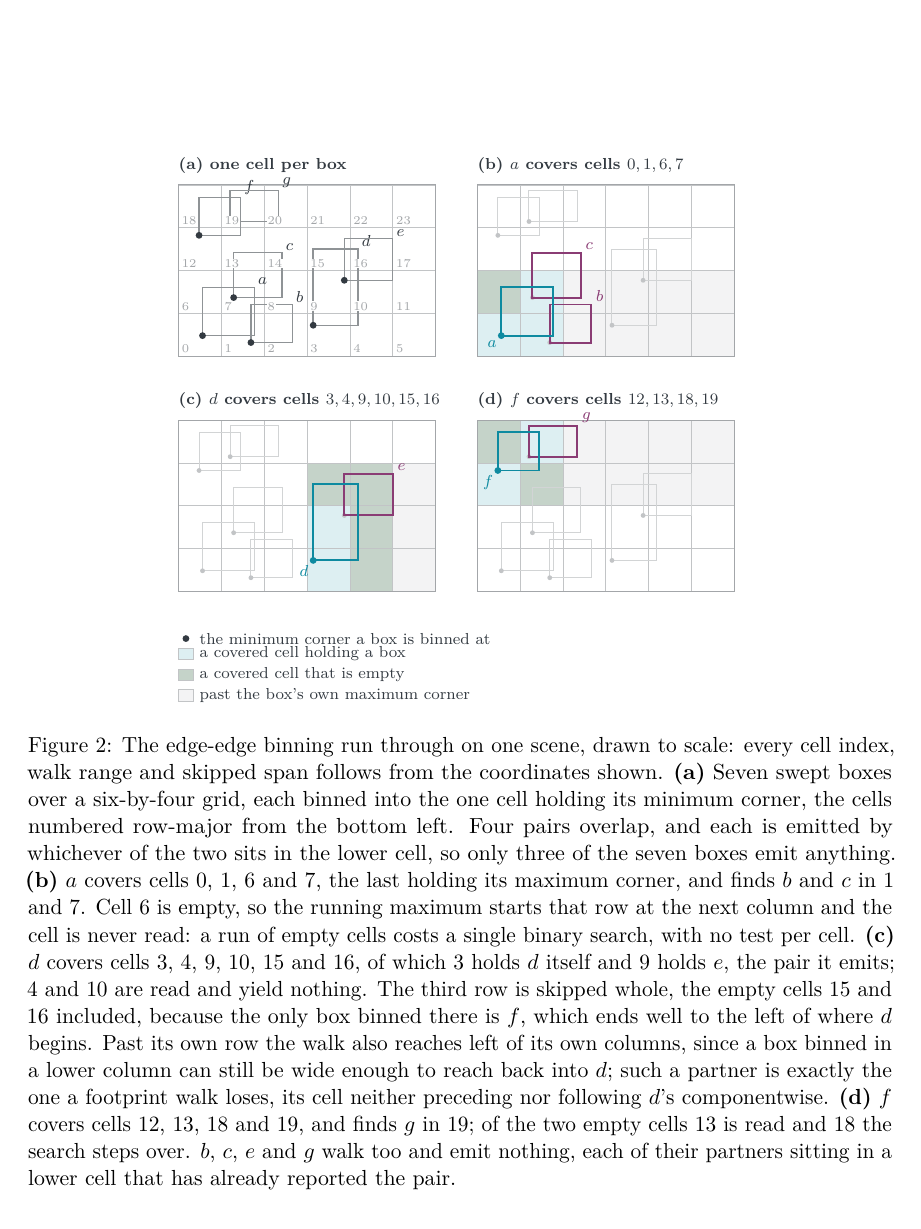
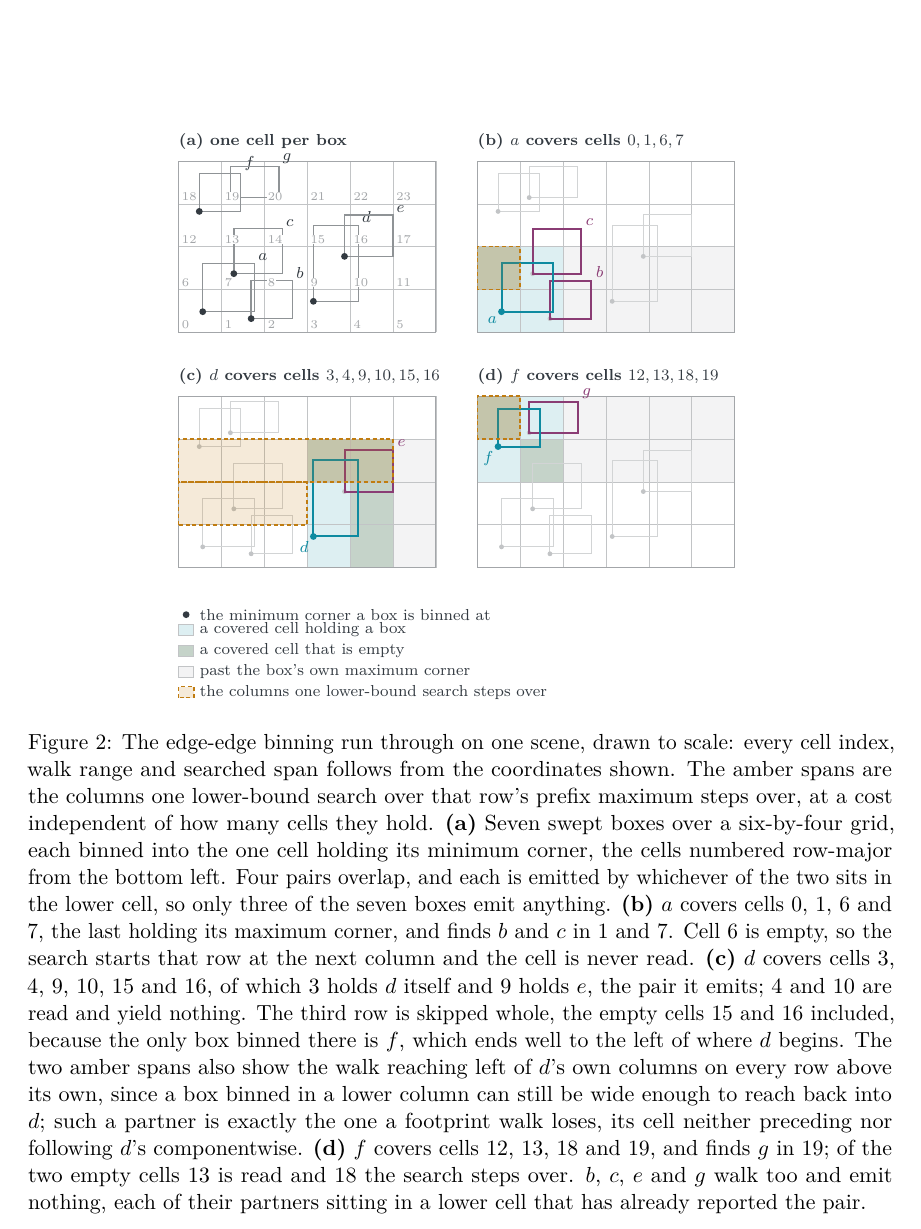
Before and after one commit to zulianp/sccd, a LaTeX paper (wip/paper/main.tex, which reads wip/paper/sections/broadphase.tex, wip/paper/tikz/cellmin.tex): part of page 10 of 33, cut so that both start at the same text. Compiled offline with pdfLaTeX.

Commit message:
Show the lower-bound search spans in the edge-edge figure
Each row of the walk resolves its starting column with one binary search over
the row's prefix maximum, and the figure showed the cells that search steps
over only as ordinary empty cells. They are now shaded amber and outlined, so
the cost the search replaces is visible: a span of any length costs one search.

The shading also draws what the caption could only assert, that on every row
above its own the walk reaches left of the box's own columns, where a partner
binned in a lower column can still be wide enough to reach back. The tint is
translucent, so a searched cell still shows whether it is covered, empty or
neither.

Co-Authored-By: Claude Opus 5 (1M context) <noreply@anthropic.com>

```diff
--- a/wip/paper/sections/broadphase.tex
+++ b/wip/paper/sections/broadphase.tex
@@ -224,28 +224,29 @@ widen every query window by $k$ to match.
   \centering
   \input{tikz/cellmin}
   \caption{The edge-edge binning run through on one scene, drawn to scale: every
-    cell index, walk range and skipped span follows from the coordinates shown.
-    \textbf{(a)} Seven swept boxes over a six-by-four grid, each binned into the
-    one cell holding its minimum corner, the cells numbered row-major from the
-    bottom left. Four pairs overlap, and each is emitted by whichever of the two
-    sits in the lower cell, so only three of the seven boxes emit anything.
-    \textbf{(b)} $a$ covers cells $0$, $1$, $6$ and $7$, the last holding its
-    maximum corner, and finds $b$ and $c$ in $1$ and $7$. Cell $6$ is empty, so
-    the running maximum starts that row at the next column and the cell is never
-    read: a run of empty cells costs a single binary search, with no test per
-    cell. \textbf{(c)} $d$ covers cells $3$, $4$, $9$, $10$, $15$ and $16$, of
-    which $3$ holds $d$ itself and $9$ holds $e$, the pair it emits; $4$ and
-    $10$ are read and yield nothing. The third row is skipped whole, the empty
-    cells $15$ and $16$ included, because the only box binned there is $f$,
-    which ends well to the left of where $d$ begins. Past its own row the walk
-    also reaches left of its own columns, since a box binned in a lower column
-    can still be wide enough to reach back into $d$; such a partner is exactly
-    the one a footprint walk loses, its cell neither preceding nor following
-    $d$'s componentwise. \textbf{(d)} $f$ covers cells $12$, $13$, $18$ and
-    $19$, and finds $g$ in $19$; of the two empty cells $13$ is read and $18$
-    the search steps over. $b$, $c$, $e$ and $g$ walk too and emit nothing, each
-    of their partners sitting in a lower cell that has already reported the
-    pair.}
+    cell index, walk range and searched span follows from the coordinates shown.
+    The amber spans are the columns one lower-bound search over that row's
+    prefix maximum steps over, at a cost independent of how many cells they
+    hold. \textbf{(a)} Seven swept boxes over a six-by-four grid, each binned
+    into the one cell holding its minimum corner, the cells numbered row-major
+    from the bottom left. Four pairs overlap, and each is emitted by whichever
+    of the two sits in the lower cell, so only three of the seven boxes emit
+    anything. \textbf{(b)} $a$ covers cells $0$, $1$, $6$ and $7$, the last
+    holding its maximum corner, and finds $b$ and $c$ in $1$ and $7$. Cell $6$
+    is empty, so the search starts that row at the next column and the cell is
+    never read. \textbf{(c)} $d$ covers cells $3$, $4$, $9$, $10$, $15$ and
+    $16$, of which $3$ holds $d$ itself and $9$ holds $e$, the pair it emits;
+    $4$ and $10$ are read and yield nothing. The third row is skipped whole, the
+    empty cells $15$ and $16$ included, because the only box binned there is
+    $f$, which ends well to the left of where $d$ begins. The two amber spans
+    also show the walk reaching left of $d$'s own columns on every row above its
+    own, since a box binned in a lower column can still be wide enough to reach
+    back into $d$; such a partner is exactly the one a footprint walk loses, its
+    cell neither preceding nor following $d$'s componentwise. \textbf{(d)} $f$
+    covers cells $12$, $13$, $18$ and $19$, and finds $g$ in $19$; of the two
+    empty cells $13$ is read and $18$ the search steps over. $b$, $c$, $e$ and
+    $g$ walk too and emit nothing, each of their partners sitting in a lower
+    cell that has already reported the pair.}
   \label{fig:cellmin}
 \end{figure}
 
--- a/wip/paper/tikz/cellmin.tex
+++ b/wip/paper/tikz/cellmin.tex
@@ -26,7 +26,17 @@
   full/.style={fill=sccdTeal!14},
   empty/.style={fill=sccdMoss!30},
   beyond/.style={fill=sccdInk!6},
+  % The span one binary search over the row's prefix maximum steps over. The
+  % tint is translucent so the cell fills beneath it still read: a searched cell
+  % can be covered, empty, or neither.
+  search/.style={draw=sccdAmber, line width=0.8pt,
+                 dash pattern=on 2pt off 1.4pt,
+                 fill=sccdAmber, fill opacity=0.16},
 ]
+
+% The columns a row's lower-bound search steps over, as c0..c1 on row r.
+\newcommand{\searchspan}[3]{%
+  \draw[search] ({#1*0.62},{#3*0.62}) rectangle ({(#2+1)*0.62},{(#3+1)*0.62});}
 
 % One cell, addressed by column and row.
 \newcommand{\cellfill}[3]{%
@@ -114,6 +127,12 @@
   \draw[found] (2.40,1.10) rectangle (3.10,1.70);
   \draw[query] (1.95,0.45) rectangle (2.60,1.55);
   \fill[sccdTeal] (1.95,0.45) circle (1.4pt);
+  % Row 1: the search steps over columns 0-2, left of $d$'s own columns, where a
+  % partner binned lower could still reach back. Row 2: it returns a column past
+  % 4 and steps over the whole row.
+  \searchspan{0}{2}{1}
+  \searchspan{0}{4}{2}
+
   \node[lbl, text=sccdPlum, anchor=south west] at (3.12,1.70) {$e$};
   \node[lbl, text=sccdTeal, anchor=north east] at (1.93,0.43) {$d$};
 \end{scope}
@@ -151,5 +173,8 @@
   \fill[beyond] (0.00,-0.68) rectangle ++(0.22,0.16);
   \draw[draw=sccdInk!30, line width=0.3pt] (0.00,-0.68) rectangle ++(0.22,0.16);
   \node[lbl, anchor=west] at (0.26,-0.60) {past the box's own maximum corner};
+  \draw[search] (0.00,-0.98) rectangle ++(0.22,0.16);
+  \node[lbl, anchor=west] at (0.26,-0.90)
+    {the columns one lower-bound search steps over};
 \end{scope}
 \end{tikzpicture}
```
Also changed, not shown: wip/paper/tikz/cellmin.tex (6 more changed lines).
